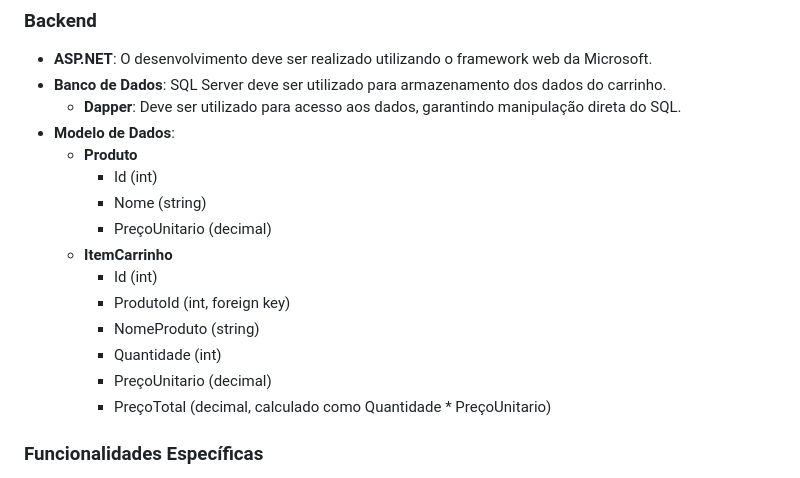
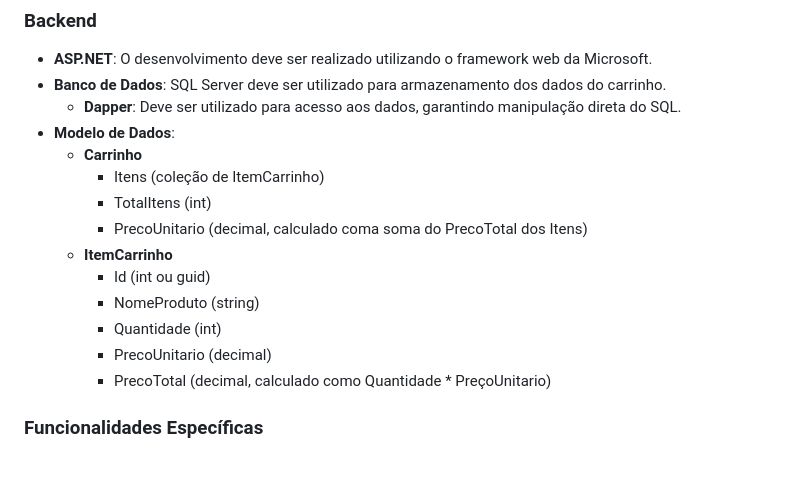
Before and after one commit to danvieira97/teste-dev-dotnet, a Markdown page: README.md, the part around the change. Drawn GitHub-style.

```diff
--- a/README.md
+++ b/README.md
@@ -103,17 +103,16 @@ O objetivo deste teste é avaliar a capacidade do candidato em:
 - **Banco de Dados**: SQL Server deve ser utilizado para armazenamento dos dados do carrinho.
   - **Dapper**: Deve ser utilizado para acesso aos dados, garantindo manipulação direta do SQL.
 - **Modelo de Dados**:
-   - **Produto**
-     - Id (int)
-     - Nome (string)
-     - PreçoUnitario (decimal)
+   - **Carrinho**
+     - Itens (coleção de ItemCarrinho)
+     - TotalItens (int)
+     - PrecoUnitario (decimal, calculado coma soma do PrecoTotal dos Itens)
    - **ItemCarrinho**
-     - Id (int)
-     - ProdutoId (int, foreign key)
+     - Id (int ou guid)
      - NomeProduto (string)
      - Quantidade (int)
-     - PreçoUnitario (decimal)
-     - PreçoTotal (decimal, calculado como Quantidade * PreçoUnitario)
+     - PrecoUnitario (decimal)
+     - PrecoTotal (decimal, calculado como Quantidade * PreçoUnitario)
 
 ### Funcionalidades Específicas
 1. **Gerenciamento do Carrinho**:
```
